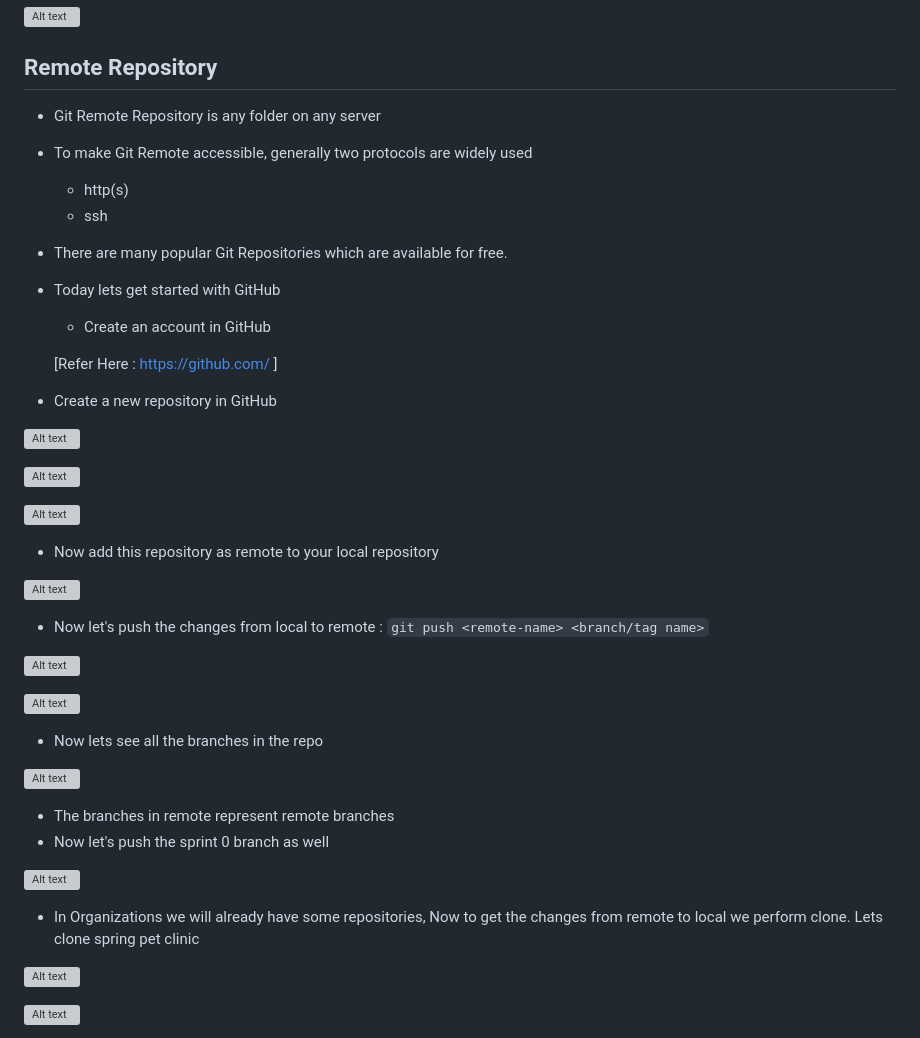
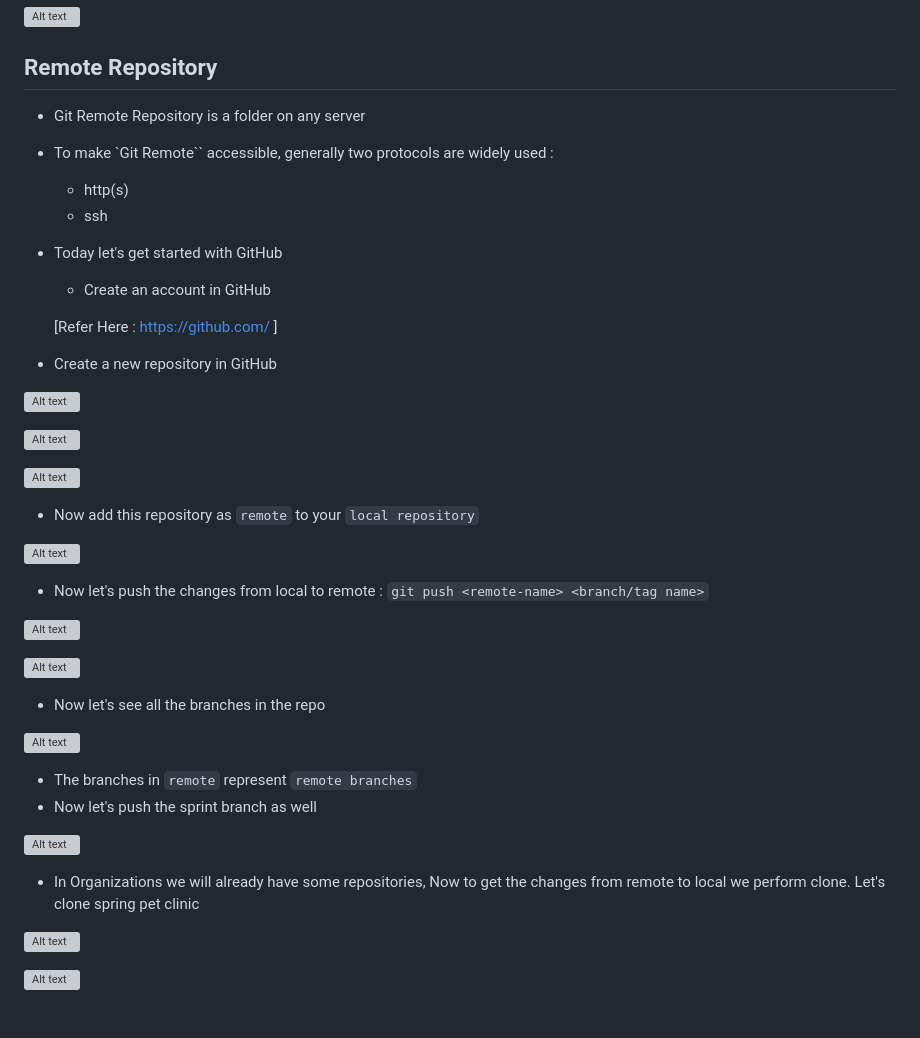
Before and after one commit to Harika-SVL/Git, a Markdown page: notes.md, the part around the change. GitHub-like rendering; grey boxes are pictures that could not be loaded.

```diff
--- a/notes.md
+++ b/notes.md
@@ -466,12 +466,11 @@ git cat-file -p <commit-ID> (prints the content of the file)
 
 ## Remote Repository
 
-* Git Remote Repository is any folder on any server
-* To make Git Remote accessible, generally two protocols are widely used
+* Git Remote Repository is a folder on any server
+* To make `Git Remote`` accessible, generally two protocols are widely used :
    * http(s)
    * ssh
-* There are many popular Git Repositories which are available for free.
-* Today lets get started with GitHub
+* Today let's get started with GitHub
   * Create an account in GitHub
 
   [Refer Here : https://github.com/ ]
@@ -484,7 +483,7 @@ git cat-file -p <commit-ID> (prints the content of the file)
 
 ![Alt text](shots/126.PNG)
 
-* Now add this repository as remote to your local repository
+* Now add this repository as `remote` to your `local repository`
 
 ![Alt text](shots/127.PNG)
 
@@ -494,16 +493,16 @@ git cat-file -p <commit-ID> (prints the content of the file)
 
 ![Alt text](shots/129.PNG)
 
-* Now lets see all the branches in the repo
+* Now let's see all the branches in the repo
 
 ![Alt text](shots/130.PNG)
 
-* The branches in remote represent remote branches
-* Now let's push the sprint 0 branch as well
+* The branches in `remote` represent `remote branches`
+* Now let's push the sprint branch as well
 
 ![Alt text](shots/131.PNG)
 
-* In Organizations we will already have some repositories, Now to get the changes from remote to local we perform clone. Lets clone spring pet clinic
+* In Organizations we will already have some repositories, Now to get the changes from remote to local we perform clone. Let's clone spring pet clinic
 
 ![Alt text](shots/132.PNG)
 
```
